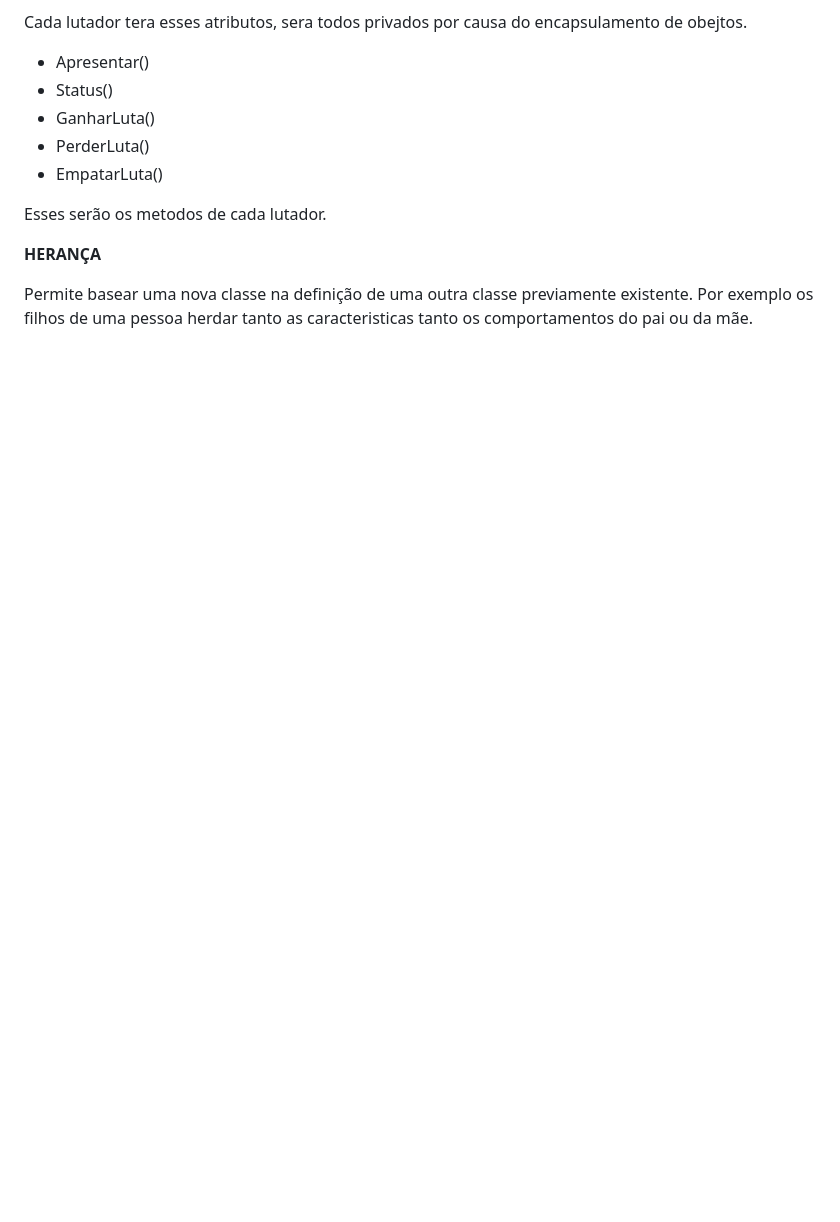
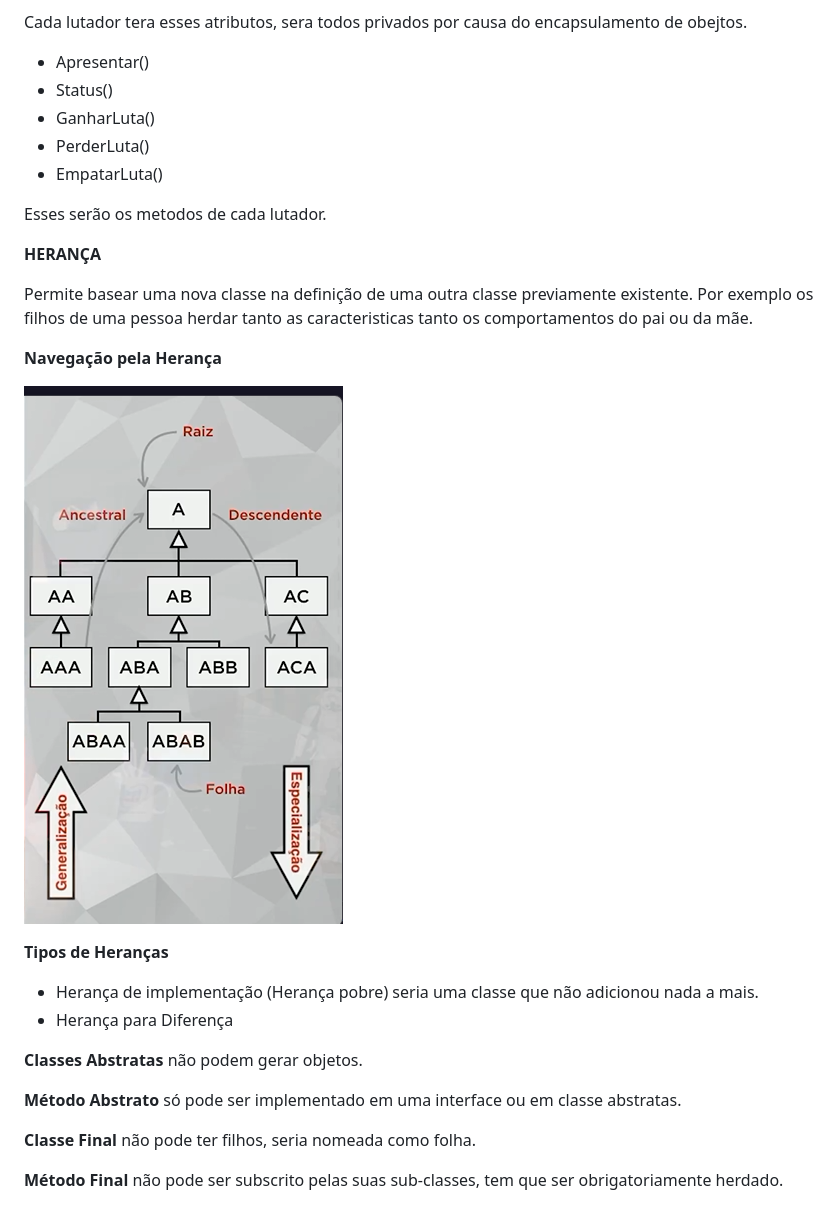
Before and after one commit to vini340/Estudos, a Markdown page: POO/POO.md, the part around the change. Drawn GitHub-style; pictures changed too: POO/image-1.png (added); blank space fills up the shorter version.

Commit message:
Herança parte 2

```diff
--- a/POO/POO.md
+++ b/POO/POO.md
@@ -169,3 +169,22 @@ Cada lutador tera esses atributos, sera todos privados por causa do encapsulamen
 
 Permite basear uma nova classe na definição de uma outra classe previamente existente.
 Por exemplo os filhos de uma pessoa herdar tanto as caracteristicas tanto os comportamentos do pai ou da mãe.
+
+
+ **Navegação pela Herança**
+
+ ![alt text](image-1.png)
+
+
+ **Tipos de Heranças**
+
+  * Herança de implementação (Herança pobre) seria uma classe que não adicionou nada a mais.
+  * Herança para Diferença
+
+**Classes Abstratas** não podem gerar objetos.
+
+**Método Abstrato** só pode ser implementado em uma interface ou em classe abstratas.
+
+**Classe Final** não pode ter filhos, seria nomeada como folha.
+
+**Método Final** não pode ser subscrito pelas suas sub-classes, tem que ser obrigatoriamente herdado.
```
Also changed, not shown: 6 other files.
